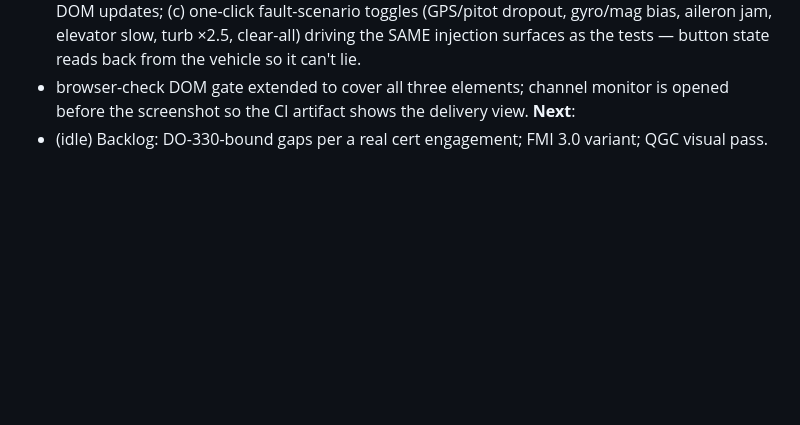
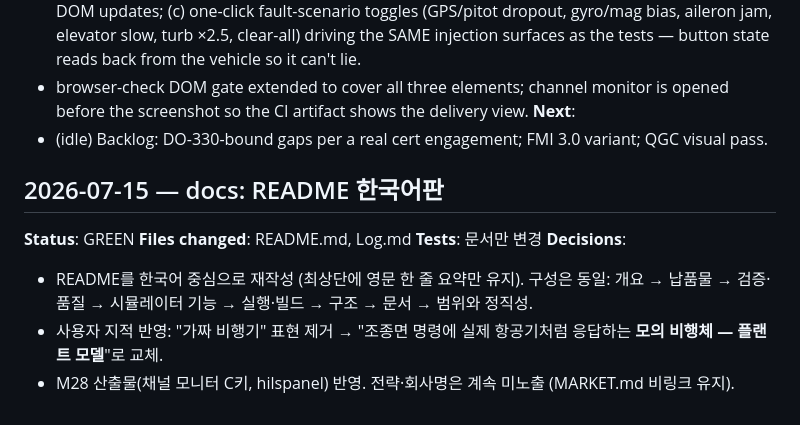
Before and after one commit to Kim-Hakseong/flight-sim-fable5, a Markdown page: Log.md, the part around the change. Rendered like a GitHub page; blank space fills up the shorter version.

```diff
--- a/Log.md
+++ b/Log.md
@@ -497,3 +497,13 @@
 - browser-check DOM gate extended to cover all three elements; channel monitor is opened before the screenshot so the CI artifact shows the delivery view.
 **Next**:
 - (idle) Backlog: DO-330-bound gaps per a real cert engagement; FMI 3.0 variant; QGC visual pass.
+
+## 2026-07-15 — docs: README 한국어판
+
+**Status**: GREEN
+**Files changed**: README.md, Log.md
+**Tests**: 문서만 변경
+**Decisions**:
+- README를 한국어 중심으로 재작성 (최상단에 영문 한 줄 요약만 유지). 구성은 동일: 개요 → 납품물 → 검증·품질 → 시뮬레이터 기능 → 실행·빌드 → 구조 → 문서 → 범위와 정직성.
+- 사용자 지적 반영: "가짜 비행기" 표현 제거 → "조종면 명령에 실제 항공기처럼 응답하는 **모의 비행체 — 플랜트 모델**"로 교체.
+- M28 산출물(채널 모니터 C키, hilspanel) 반영. 전략·회사명은 계속 미노출 (MARKET.md 비링크 유지).
```
Also changed, not shown: README.md (+103 -108 lines).
